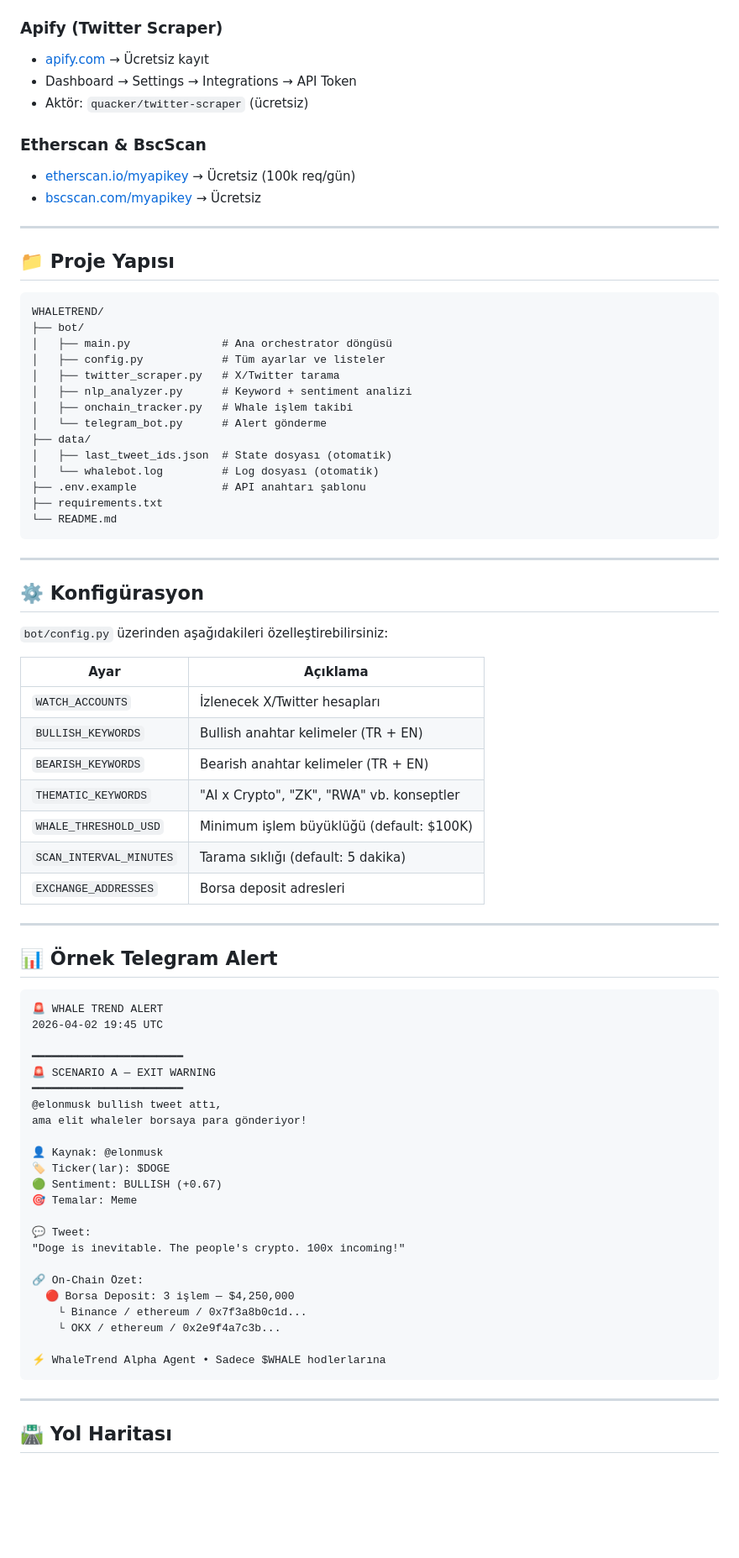
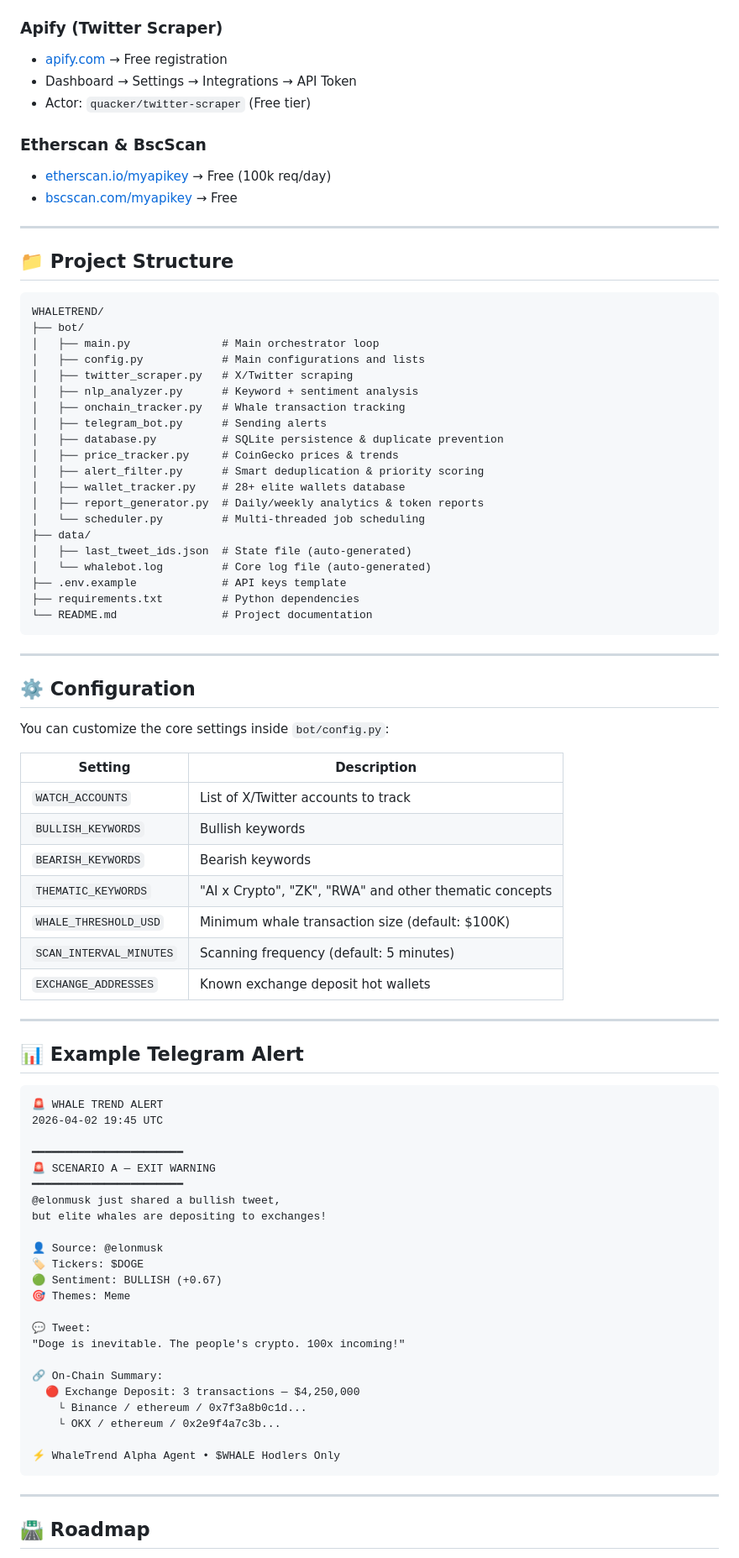
Before and after one commit to WhaleTrendd/WhaleTrend, a Markdown page: README.md, the part around one of its changes. Shown at 84% size. GitHub-like rendering; blank space fills up the shorter version.

Commit message:
docs: Translate README to English

````diff
--- a/README.md
+++ b/README.md
@@ -77,53 +77,59 @@ python main.py
 
 ### Apify (Twitter Scraper)
-- [apify.com](https://apify.com) → Ücretsiz kayıt
+- [apify.com](https://apify.com) → Free registration
 - Dashboard → Settings → Integrations → API Token
-- Aktör: `quacker/twitter-scraper` (ücretsiz)
+- Actor: `quacker/twitter-scraper` (Free tier)
 
 ### Etherscan & BscScan
-- [etherscan.io/myapikey](https://etherscan.io/myapikey) → Ücretsiz (100k req/gün)
-- [bscscan.com/myapikey](https://bscscan.com/myapikey) → Ücretsiz
+- [etherscan.io/myapikey](https://etherscan.io/myapikey) → Free (100k req/day)
+- [bscscan.com/myapikey](https://bscscan.com/myapikey) → Free
 
 ---
 
-## 📁 Proje Yapısı
+## 📁 Project Structure
 
 ```
 WHALETREND/
 ├── bot/
-│   ├── main.py              # Ana orchestrator döngüsü
-│   ├── config.py            # Tüm ayarlar ve listeler
-│   ├── twitter_scraper.py   # X/Twitter tarama
-│   ├── nlp_analyzer.py      # Keyword + sentiment analizi
-│   ├── onchain_tracker.py   # Whale işlem takibi
-│   └── telegram_bot.py      # Alert gönderme
+│   ├── main.py              # Main orchestrator loop
+│   ├── config.py            # Main configurations and lists
+│   ├── twitter_scraper.py   # X/Twitter scraping
+│   ├── nlp_analyzer.py      # Keyword + sentiment analysis
+│   ├── onchain_tracker.py   # Whale transaction tracking
+│   ├── telegram_bot.py      # Sending alerts
+│   ├── database.py          # SQLite persistence & duplicate prevention
+│   ├── price_tracker.py     # CoinGecko prices & trends
+│   ├── alert_filter.py      # Smart deduplication & priority scoring
+│   ├── wallet_tracker.py    # 28+ elite wallets database
+│   ├── report_generator.py  # Daily/weekly analytics & token reports
+│   └── scheduler.py         # Multi-threaded job scheduling
 ├── data/
-│   ├── last_tweet_ids.json  # State dosyası (otomatik)
-│   └── whalebot.log         # Log dosyası (otomatik)
-├── .env.example             # API anahtarı şablonu
-├── requirements.txt
-└── README.md
+│   ├── last_tweet_ids.json  # State file (auto-generated)
+│   └── whalebot.log         # Core log file (auto-generated)
+├── .env.example             # API keys template
+├── requirements.txt         # Python dependencies
+└── README.md                # Project documentation
 ```
 
 ---
 
-## ⚙️ Konfigürasyon
+## ⚙️ Configuration
 
-`bot/config.py` üzerinden aşağıdakileri özelleştirebilirsiniz:
+You can customize the core settings inside `bot/config.py`:
 
-| Ayar | Açıklama |
+| Setting | Description |
 |---|---|
-| `WATCH_ACCOUNTS` | İzlenecek X/Twitter hesapları |
-| `BULLISH_KEYWORDS` | Bullish anahtar kelimeler (TR + EN) |
-| `BEARISH_KEYWORDS` | Bearish anahtar kelimeler (TR + EN) |
-| `THEMATIC_KEYWORDS` | "AI x Crypto", "ZK", "RWA" vb. konseptler |
-| `WHALE_THRESHOLD_USD` | Minimum işlem büyüklüğü (default: $100K) |
-| `SCAN_INTERVAL_MINUTES` | Tarama sıklığı (default: 5 dakika) |
-| `EXCHANGE_ADDRESSES` | Borsa deposit adresleri |
+| `WATCH_ACCOUNTS` | List of X/Twitter accounts to track |
+| `BULLISH_KEYWORDS` | Bullish keywords |
+| `BEARISH_KEYWORDS` | Bearish keywords |
+| `THEMATIC_KEYWORDS` | "AI x Crypto", "ZK", "RWA" and other thematic concepts |
+| `WHALE_THRESHOLD_USD` | Minimum whale transaction size (default: $100K) |
+| `SCAN_INTERVAL_MINUTES` | Scanning frequency (default: 5 minutes) |
+| `EXCHANGE_ADDRESSES` | Known exchange deposit hot wallets |
 
 ---
 
-## 📊 Örnek Telegram Alert
+## 📊 Example Telegram Alert
 
 ```
 🚨 WHALE TREND ALERT
@@ -132,26 +138,26 @@ WHALETREND/
 ━━━━━━━━━━━━━━━━━━━━━━━
 🚨 SCENARIO A — EXIT WARNING
 ━━━━━━━━━━━━━━━━━━━━━━━
-@elonmusk bullish tweet attı,
-ama elit whaleler borsaya para gönderiyor!
+@elonmusk just shared a bullish tweet,
+but elite whales are depositing to exchanges!
 
-👤 Kaynak: @elonmusk
-🏷️ Ticker(lar): $DOGE
+👤 Source: @elonmusk
+🏷️ Tickers: $DOGE
 🟢 Sentiment: BULLISH (+0.67)
-🎯 Temalar: Meme
+🎯 Themes: Meme
 
 💬 Tweet:
 "Doge is inevitable. The people's crypto. 100x incoming!"
 
-🔗 On-Chain Özet:
-  🔴 Borsa Deposit: 3 işlem — $4,250,000
+🔗 On-Chain Summary:
+  🔴 Exchange Deposit: 3 transactions — $4,250,000
     └ Binance / ethereum / 0x7f3a8b0c1d...
     └ OKX / ethereum / 0x2e9f4a7c3b...
 
-⚡ WhaleTrend Alpha Agent • Sadece $WHALE hodlerlarına
+⚡ WhaleTrend Alpha Agent • $WHALE Hodlers Only
 ```
 
 ---
 
-## 🛣️ Yol Haritası
+## 🛣️ Roadmap
 
````
Also changed, not shown: other parts of README.md (+37 -37 lines).
